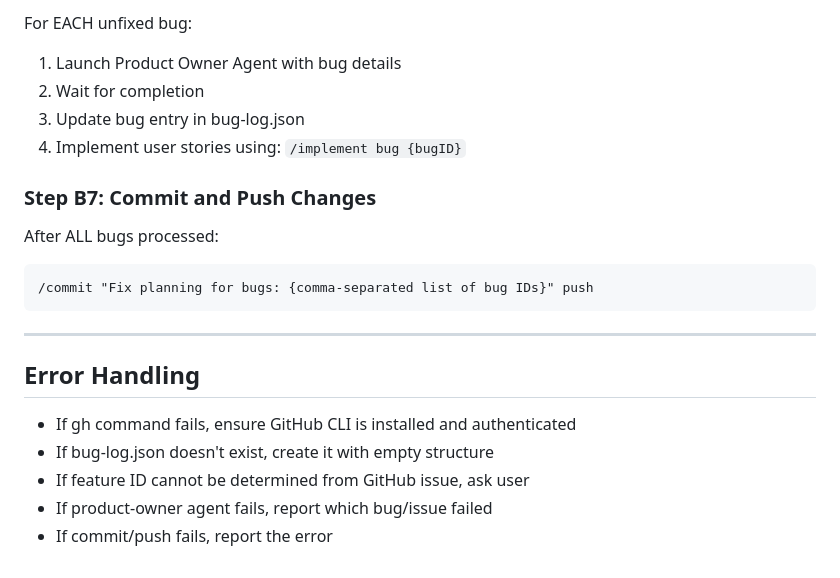
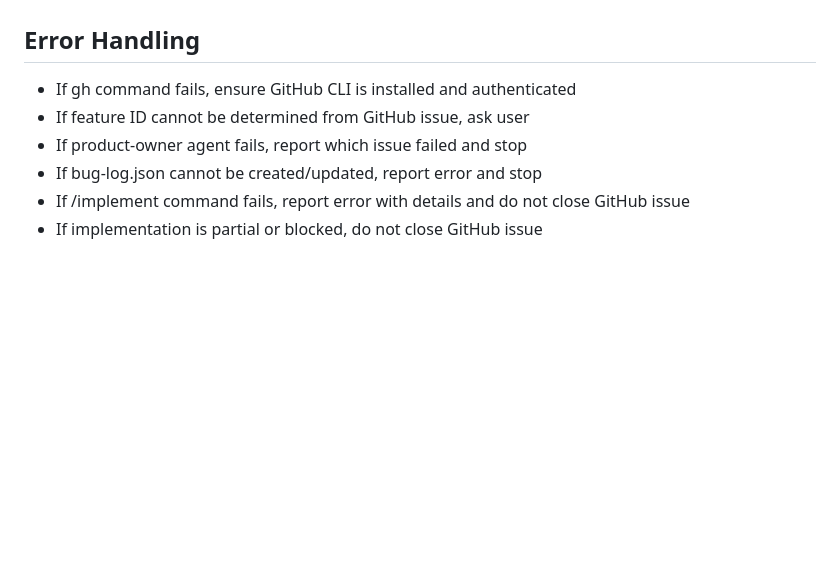
Before and after one commit to EdenCoNz/architecture, a Markdown page: .claude/commands/fix.md, the part around one of its changes. Rendered like a GitHub page; blank space fills up the shorter version.

````diff
--- a/.claude/commands/fix.md
+++ b/.claude/commands/fix.md
@@ -173,24 +165,9 @@ For each unfixed bug, read from: docs/features/{featureID}/bugs/{bugID}.md
-For EACH unfixed bug:
-
-1. Launch Product Owner Agent with bug details
-2. Wait for completion
-3. Update bug entry in bug-log.json
-4. Implement user stories using: `/implement bug {bugID}`
-
-### Step B7: Commit and Push Changes
-
-After ALL bugs processed:
-
-```
-/commit "Fix planning for bugs: {comma-separated list of bug IDs}" push
-```
-
----
 
 ## Error Handling
 
 - If gh command fails, ensure GitHub CLI is installed and authenticated
-- If bug-log.json doesn't exist, create it with empty structure
 - If feature ID cannot be determined from GitHub issue, ask user
-- If product-owner agent fails, report which bug/issue failed
-- If commit/push fails, report the error
+- If product-owner agent fails, report which issue failed and stop
+- If bug-log.json cannot be created/updated, report error and stop
+- If /implement command fails, report error with details and do not close GitHub issue
+- If implementation is partial or blocked, do not close GitHub issue
````
Also changed, not shown: other parts of .claude/commands/fix.md (+74 -82 lines).
